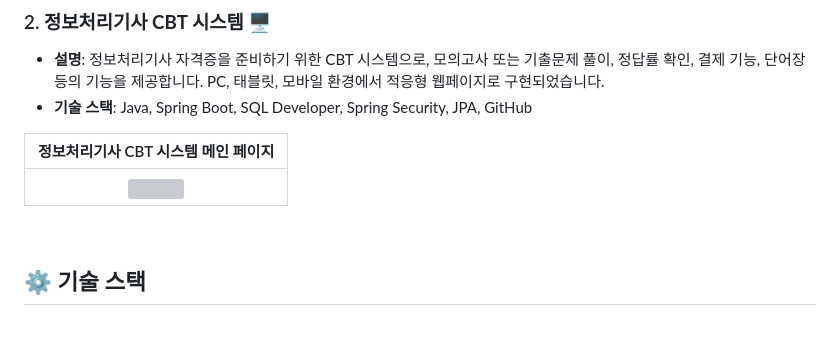
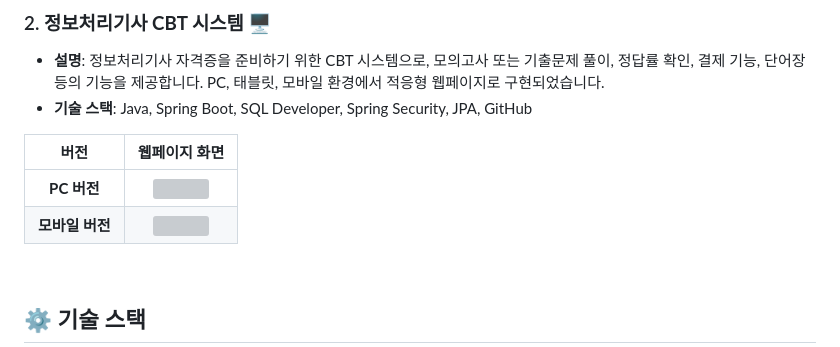
Before and after one commit to seunggi-coding/Fullstack, a Markdown page: README.md, the part around the change. GitHub-like rendering; blank space fills up the shorter version; grey boxes are pictures that could not be loaded.

```diff
--- a/README.md
+++ b/README.md
@@ -33,9 +33,10 @@
 - **설명**: 정보처리기사 자격증을 준비하기 위한 CBT 시스템으로, 모의고사 또는 기출문제 풀이, 정답률 확인, 결제 기능, 단어장 등의 기능을 제공합니다. PC, 태블릿, 모바일 환경에서 적응형 웹페이지로 구현되었습니다.
 - **기술 스택**: Java, Spring Boot, SQL Developer, Spring Security, JPA, GitHub
 
-|정보처리기사 CBT 시스템 메인 페이지|
-|:---:|
-|<img src="https://github.com/user-attachments/assets/1f0a71a9-2ce4-4b2a-9c39-886bf4701ae0" width="1000"/>|
+| 버전 | 웹페이지 화면 |
+|:-------:|:-----------:|
+| **PC 버전** | <img src="https://github.com/user-attachments/assets/1f0a71a9-2ce4-4b2a-9c39-886bf4701ae0" width="1000"/> |
+| **모바일 버전** | <img src="https://github.com/user-attachments/assets/49328608-540f-4de3-801e-f2b5eb4e26a0" width="300"/> |
 
 <br />
 
```
